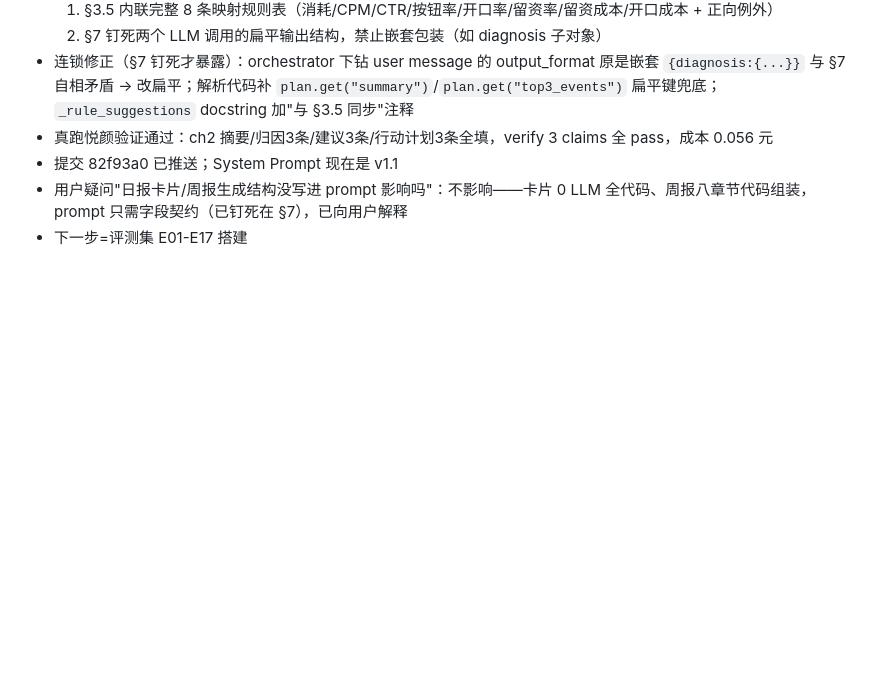
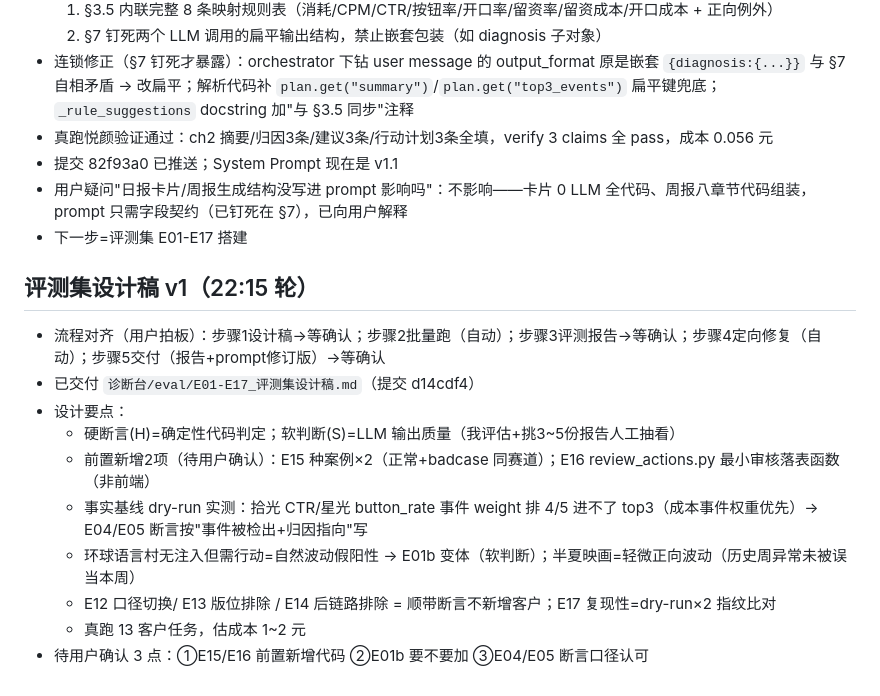
Before and after one commit to Averymeng/818, a Markdown page: .workbuddy/memory/2026-08-18.md, the part around the change. Rendered like a GitHub page; blank space fills up the shorter version.

Commit message:
决策日志：评测集设计稿 v1 记录

```diff
--- a/.workbuddy/memory/2026-08-18.md
+++ b/.workbuddy/memory/2026-08-18.md
@@ -125,3 +125,15 @@
 - 提交 82f93a0 已推送；System Prompt 现在是 v1.1
 - 用户疑问"日报卡片/周报生成结构没写进 prompt 影响吗"：不影响——卡片 0 LLM 全代码、周报八章节代码组装，prompt 只需字段契约（已钉死在 §7），已向用户解释
 - 下一步=评测集 E01-E17 搭建
+
+## 评测集设计稿 v1（22:15 轮）
+- 流程对齐（用户拍板）：步骤1设计稿→等确认；步骤2批量跑（自动）；步骤3评测报告→等确认；步骤4定向修复（自动）；步骤5交付（报告+prompt修订版）→等确认
+- 已交付 `诊断台/eval/E01-E17_评测集设计稿.md`（提交 d14cdf4）
+- 设计要点：
+  - 硬断言(H)=确定性代码判定；软判断(S)=LLM 输出质量（我评估+挑3~5份报告人工抽看）
+  - 前置新增2项（待用户确认）：E15 种案例×2（正常+badcase 同赛道）；E16 review_actions.py 最小审核落表函数（非前端）
+  - 事实基线 dry-run 实测：拾光 CTR/星光 button_rate 事件 weight 排 4/5 进不了 top3（成本事件权重优先）→ E04/E05 断言按"事件被检出+归因指向"写
+  - 环球语言村无注入但需行动=自然波动假阳性 → E01b 变体（软判断）；半夏映画=轻微正向波动（历史周异常未被误当本周）
+  - E12 口径切换/ E13 版位排除 / E14 后链路排除 = 顺带断言不新增客户；E17 复现性=dry-run×2 指纹比对
+  - 真跑 13 客户任务，估成本 1~2 元
+- 待用户确认 3 点：①E15/E16 前置新增代码 ②E01b 要不要加 ③E04/E05 断言口径认可
```
